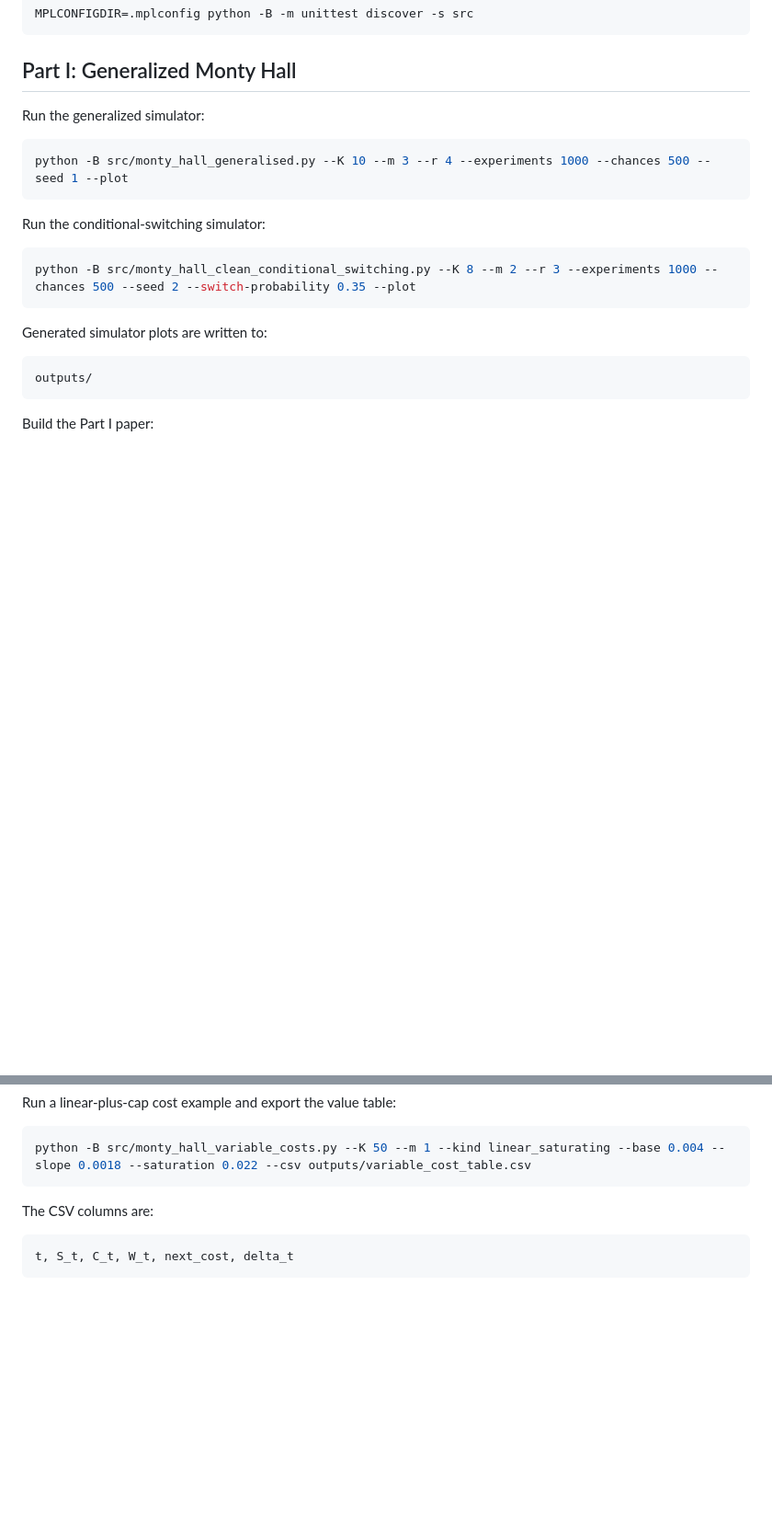
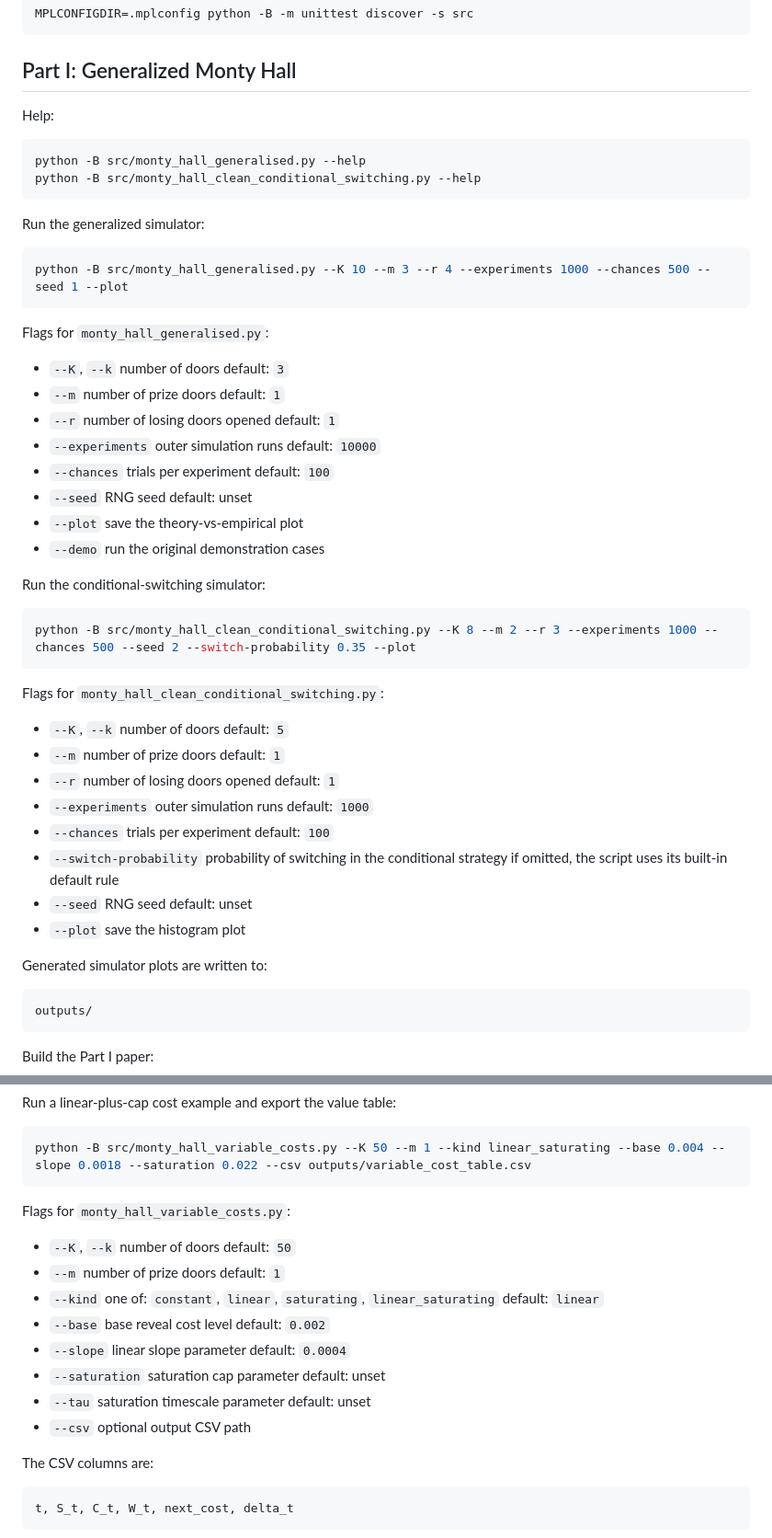
Before and after one commit to gnat01/monty_hall, a Markdown page: how_to_run.md, 2 parts joined by grey strips. Shown at 92% size. Drawn GitHub-style; blank space fills up the shorter version.

Commit message:
More docs improvements

````diff
--- a/how_to_run.md
+++ b/how_to_run.md
@@ -39,17 +39,75 @@ MPLCONFIGDIR=.mplconfig python -B -m unittest discover -s src
 
 ## Part I: Generalized Monty Hall
 
+Help:
+
+```sh
+python -B src/monty_hall_generalised.py --help
+python -B src/monty_hall_clean_conditional_switching.py --help
+```
+
 Run the generalized simulator:
 
 ```sh
 python -B src/monty_hall_generalised.py --K 10 --m 3 --r 4 --experiments 1000 --chances 500 --seed 1 --plot
 ```
 
+Flags for `monty_hall_generalised.py`:
+
+- `--K`, `--k`
+  number of doors
+  default: `3`
+- `--m`
+  number of prize doors
+  default: `1`
+- `--r`
+  number of losing doors opened
+  default: `1`
+- `--experiments`
+  outer simulation runs
+  default: `10000`
+- `--chances`
+  trials per experiment
+  default: `100`
+- `--seed`
+  RNG seed
+  default: unset
+- `--plot`
+  save the theory-vs-empirical plot
+- `--demo`
+  run the original demonstration cases
+
 Run the conditional-switching simulator:
 
 ```sh
 python -B src/monty_hall_clean_conditional_switching.py --K 8 --m 2 --r 3 --experiments 1000 --chances 500 --seed 2 --switch-probability 0.35 --plot
 ```
+
+Flags for `monty_hall_clean_conditional_switching.py`:
+
+- `--K`, `--k`
+  number of doors
+  default: `5`
+- `--m`
+  number of prize doors
+  default: `1`
+- `--r`
+  number of losing doors opened
+  default: `1`
+- `--experiments`
+  outer simulation runs
+  default: `1000`
+- `--chances`
+  trials per experiment
+  default: `100`
+- `--switch-probability`
+  probability of switching in the conditional strategy
+  if omitted, the script uses its built-in default rule
+- `--seed`
+  RNG seed
+  default: unset
+- `--plot`
+  save the histogram plot
 
 Generated simulator plots are written to:
 
@@ -95,6 +159,33 @@ Run a linear-plus-cap cost example and export the value table:
 ```sh
 python -B src/monty_hall_variable_costs.py --K 50 --m 1 --kind linear_saturating --base 0.004 --slope 0.0018 --saturation 0.022 --csv outputs/variable_cost_table.csv
 ```
+
+Flags for `monty_hall_variable_costs.py`:
+
+- `--K`, `--k`
+  number of doors
+  default: `50`
+- `--m`
+  number of prize doors
+  default: `1`
+- `--kind`
+  one of:
+  `constant`, `linear`, `saturating`, `linear_saturating`
+  default: `linear`
+- `--base`
+  base reveal cost level
+  default: `0.002`
+- `--slope`
+  linear slope parameter
+  default: `0.0004`
+- `--saturation`
+  saturation cap parameter
+  default: unset
+- `--tau`
+  saturation timescale parameter
+  default: unset
+- `--csv`
+  optional output CSV path
 
 The CSV columns are:
 
````
Also changed, not shown: other parts of how_to_run.md (+6 -0 lines).
